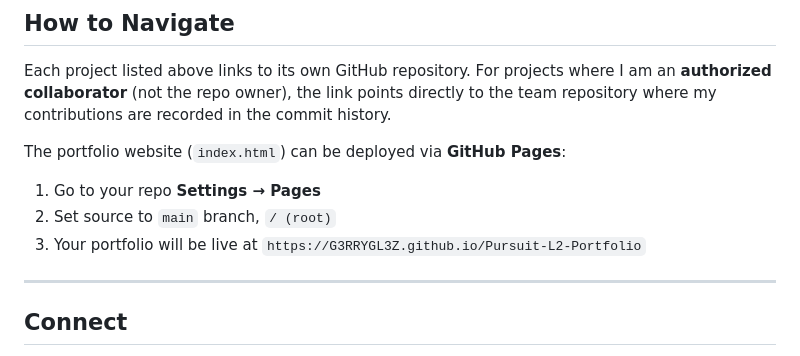
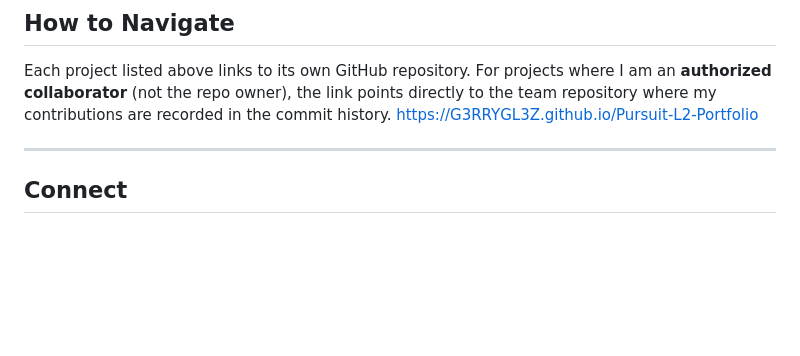
Before and after one commit to G3RRYGL3Z/Pursuit-L2-Portfolio, a Markdown page: README.md, the part around the change. Drawn GitHub-style; blank space fills up the shorter version.

Commit message:
Update README to remove GitHub Pages deployment steps
Removed deployment instructions for GitHub Pages from the README.

```diff
--- a/README.md
+++ b/README.md
@@ -101,11 +101,8 @@ A PWA-first mobile tool built for the trades — plumbing, heating, boiler, and
 ## How to Navigate
 
 Each project listed above links to its own GitHub repository. For projects where I am an **authorized collaborator** (not the repo owner), the link points directly to the team repository where my contributions are recorded in the commit history.
+https://G3RRYGL3Z.github.io/Pursuit-L2-Portfolio
 
-The portfolio website (`index.html`) can be deployed via **GitHub Pages**:
-1. Go to your repo **Settings → Pages**
-2. Set source to `main` branch, `/ (root)`
-3. Your portfolio will be live at `https://G3RRYGL3Z.github.io/Pursuit-L2-Portfolio`
 
 ---
 
```
